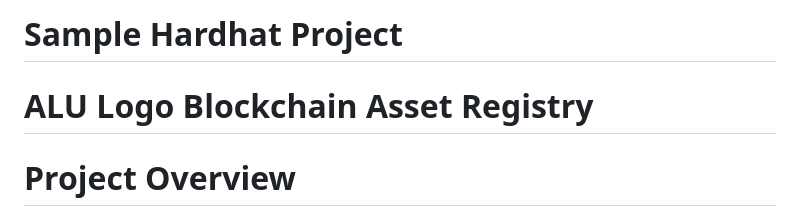
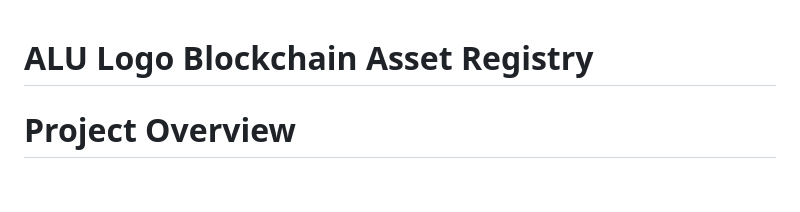
Before and after one commit to kambaikariuki/alu-logo, a Markdown page: README.md, the part around the change. Drawn GitHub-style; blank space fills up the shorter version.

Commit message:
Update README
Removed sample project title from README.

```diff
--- a/README.md
+++ b/README.md
@@ -1,5 +1,3 @@
-# Sample Hardhat Project
-
 # ALU Logo Blockchain Asset Registry
 # Project Overview
 
```
